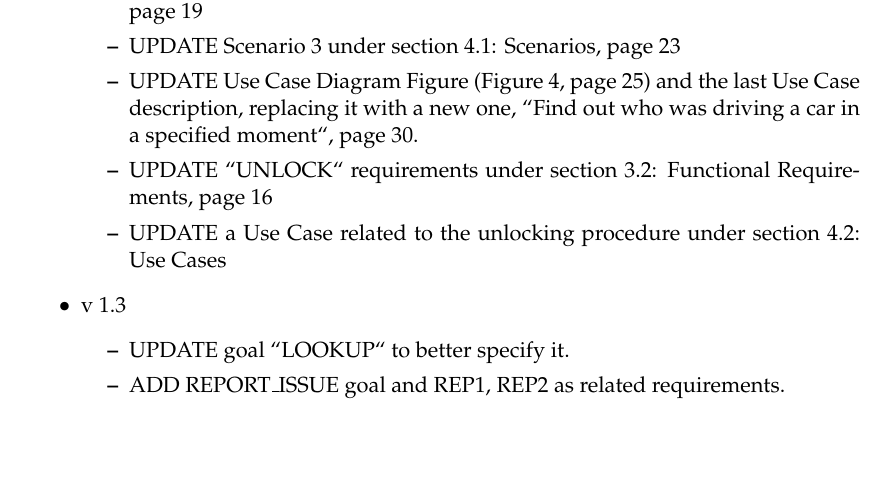
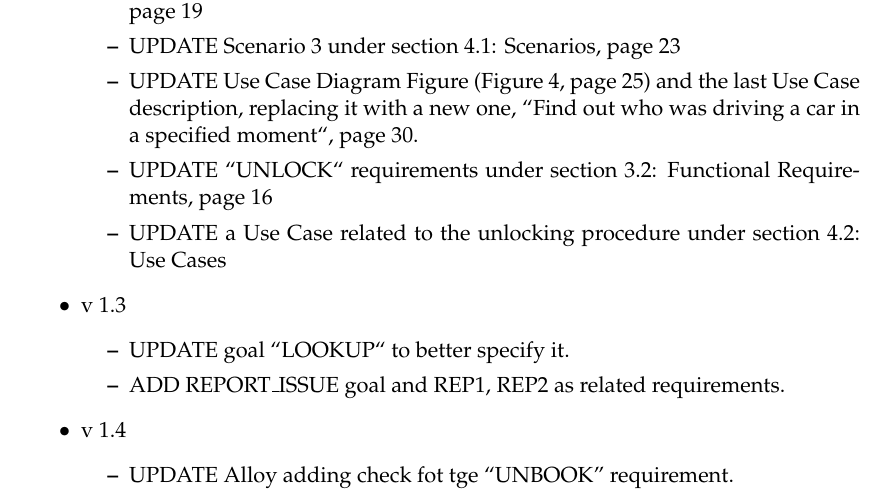
Before and after one commit to siscia/INGSW2, a LaTeX document (RASD/RASD.tex): part of page 41 of 41, cut so that both start at the same text, the shorter picture padded with empty space. Compiled offline with pdfLaTeX.

Commit message:
update changelog #12

```diff
--- a/RASD/RASD.tex
+++ b/RASD/RASD.tex
@@ -1175,6 +1175,11 @@ During the development of this document we used the following tools:
 		\item ADD REPORT\_ISSUE goal and REP1, REP2 as related requirements.
 	\end{itemize}
 
+	\item v 1.4
+	\begin{itemize}
+		\item UPDATE Alloy adding check fot tge ``UNBOOK'' requirement.
+	\end{itemize}
+
 \end{itemize}
 
 \end{document}
```
Also changed, not shown: RASD/RASD.pdf.
